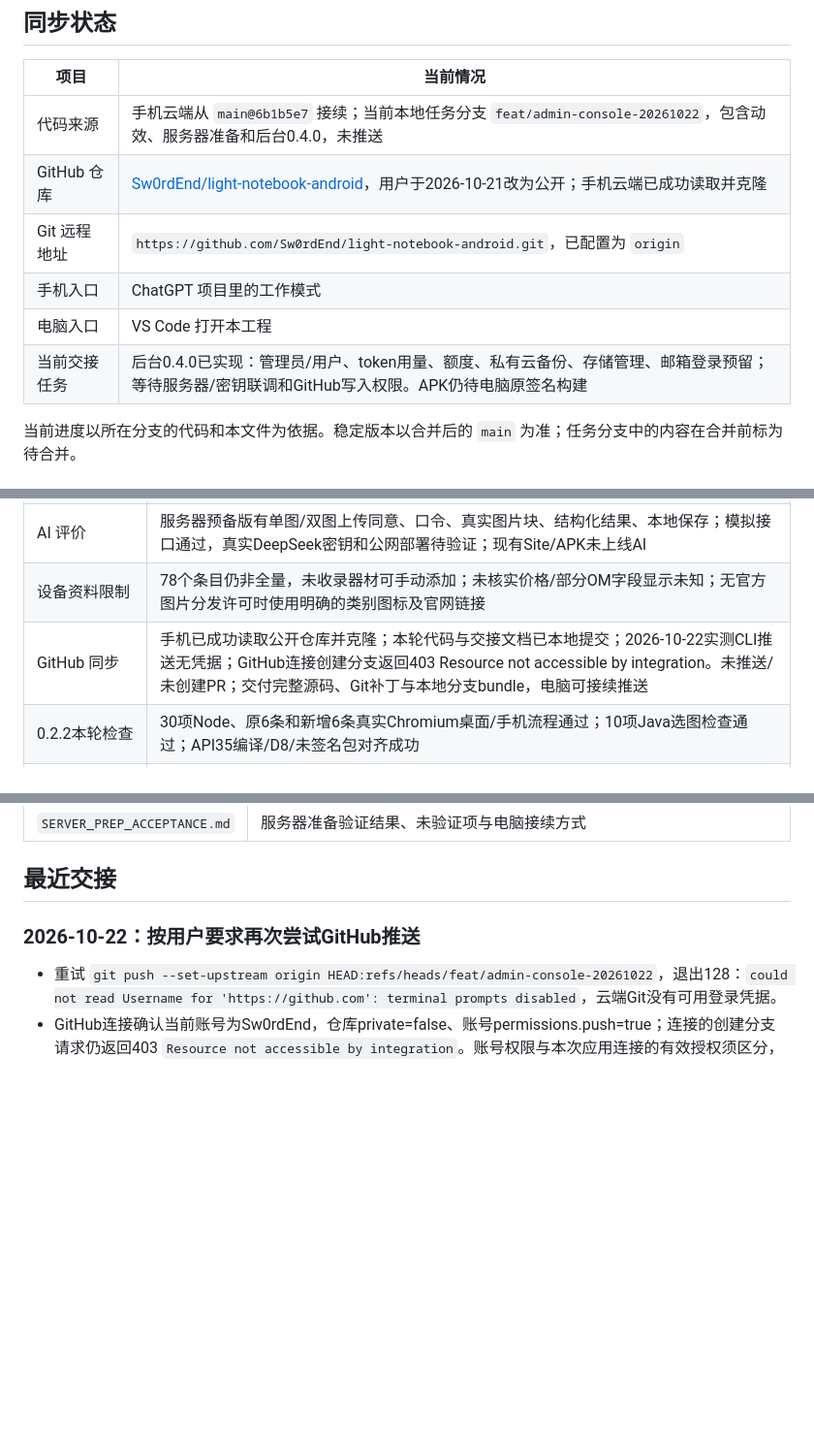
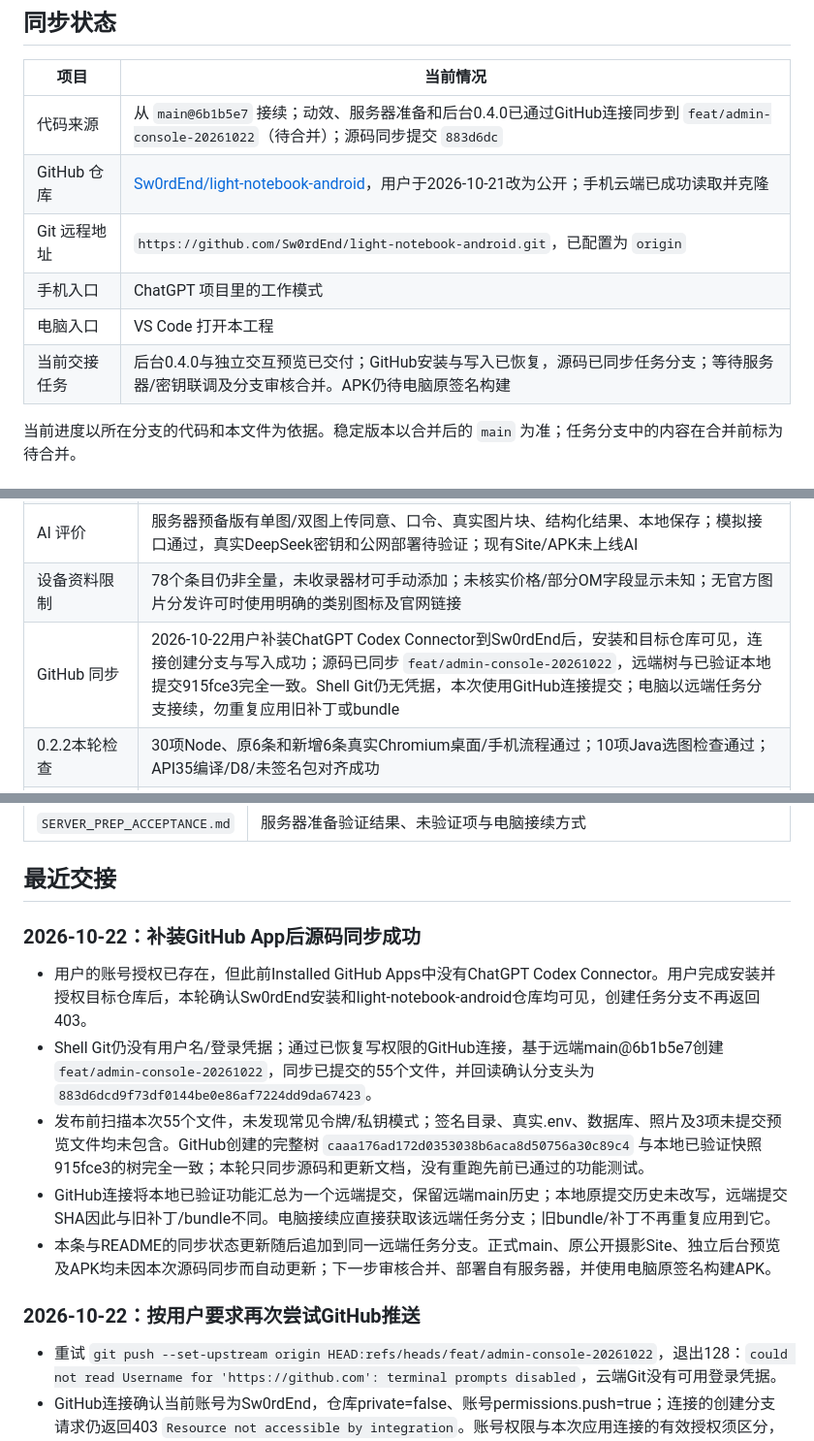
Before and after one commit to Sw0rdEnd/light-notebook-android, a Markdown page: PROJECT_STATUS.md, 3 parts joined by grey strips. Shown at 97% size. Rendered like a GitHub page; blank space fills up the shorter version.

Commit message:
Document restored GitHub access and published development branch

```diff
--- a/PROJECT_STATUS.md
+++ b/PROJECT_STATUS.md
@@ -8,12 +8,12 @@
 
 | 项目 | 当前情况 |
 | --- | --- |
-| 代码来源 | 手机云端从 `main@6b1b5e7` 接续；当前本地任务分支 `feat/admin-console-20261022`，包含动效、服务器准备和后台0.4.0，未推送 |
+| 代码来源 | 从 `main@6b1b5e7` 接续；动效、服务器准备和后台0.4.0已通过GitHub连接同步到 `feat/admin-console-20261022`（待合并）；源码同步提交 `883d6dc` |
 | GitHub 仓库 | [Sw0rdEnd/light-notebook-android](https://github.com/Sw0rdEnd/light-notebook-android)，用户于2026-10-21改为公开；手机云端已成功读取并克隆 |
 | Git 远程地址 | `https://github.com/Sw0rdEnd/light-notebook-android.git`，已配置为 `origin` |
 | 手机入口 | ChatGPT 项目里的工作模式 |
 | 电脑入口 | VS Code 打开本工程 |
-| 当前交接任务 | 后台0.4.0已实现：管理员/用户、token用量、额度、私有云备份、存储管理、邮箱登录预留；等待服务器/密钥联调和GitHub写入权限。APK仍待电脑原签名构建 |
+| 当前交接任务 | 后台0.4.0与独立交互预览已交付；GitHub安装与写入已恢复，源码已同步任务分支；等待服务器/密钥联调及分支审核合并。APK仍待电脑原签名构建 |
 
 当前进度以所在分支的代码和本文件为依据。稳定版本以合并后的 `main` 为准；任务分支中的内容在合并前标为待合并。
 
@@ -40,7 +40,7 @@
 | 安卓真机 | 用户明确选择暂不连接设备，先交付APK和验收步骤；待验证覆盖升级、系统选图、底栏/安全区域/软键盘、备份保存与重启 |
 | AI 评价 | 服务器预备版有单图/双图上传同意、口令、真实图片块、结构化结果、本地保存；模拟接口通过，真实DeepSeek密钥和公网部署待验证；现有Site/APK未上线AI |
 | 设备资料限制 | 78个条目仍非全量，未收录器材可手动添加；未核实价格/部分OM字段显示未知；无官方图片分发许可时使用明确的类别图标及官网链接 |
-| GitHub 同步 | 手机已成功读取公开仓库并克隆；本轮代码与交接文档已本地提交；2026-10-22实测CLI推送无凭据；GitHub连接创建分支返回403 Resource not accessible by integration。未推送/未创建PR；交付完整源码、Git补丁与本地分支bundle，电脑可接续推送 |
+| GitHub 同步 | 2026-10-22用户补装ChatGPT Codex Connector到Sw0rdEnd后，安装和目标仓库可见，连接创建分支与写入成功；源码已同步 `feat/admin-console-20261022`，远端树与已验证本地提交915fce3完全一致。Shell Git仍无凭据，本次使用GitHub连接提交；电脑以远端任务分支接续，勿重复应用旧补丁或bundle |
 | 0.2.2本轮检查 | 30项Node、原6条和新增6条真实Chromium桌面/手机流程通过；10项Java选图检查通过；API35编译/D8/未签名包对齐成功 |
 | 0.2.2交付限制 | 云端没有原升级签名，构建在签名前停止；未创建替代签名，未交付可安装新APK，待电脑构建和安卓真机验收 |
 | 服务器预备版本轮检查 | 42项Node测试通过；桌面/手机14条浏览器流程均通过，含新增AI上传同意、真实JPEG编码、结果转义、保存/重开；服务CLI启动/健康/资源/优雅退出通过；Compose及Caddy配置校验、shell语法通过 |
@@ -117,6 +117,14 @@
 | `SERVER_PREP_ACCEPTANCE.md` | 服务器准备验证结果、未验证项与电脑接续方式 |
 
 ## 最近交接
+
+### 2026-10-22：补装GitHub App后源码同步成功
+
+- 用户的账号授权已存在，但此前Installed GitHub Apps中没有ChatGPT Codex Connector。用户完成安装并授权目标仓库后，本轮确认Sw0rdEnd安装和light-notebook-android仓库均可见，创建任务分支不再返回403。
+- Shell Git仍没有用户名/登录凭据；通过已恢复写权限的GitHub连接，基于远端main@6b1b5e7创建 `feat/admin-console-20261022`，同步已提交的55个文件，并回读确认分支头为 `883d6dcd9f73df0144be0e86af7224dd9da67423`。
+- 发布前扫描本次55个文件，未发现常见令牌/私钥模式；签名目录、真实.env、数据库、照片及3项未提交预览文件均未包含。GitHub创建的完整树 `caaa176ad172d0353038b6aca8d50756a30c89c4` 与本地已验证快照915fce3的树完全一致；本轮只同步源码和更新文档，没有重跑先前已通过的功能测试。
+- GitHub连接将本地已验证功能汇总为一个远端提交，保留远端main历史；本地原提交历史未改写，远端提交SHA因此与旧补丁/bundle不同。电脑接续应直接获取该远端任务分支；旧bundle/补丁不再重复应用到它。
+- 本条与README的同步状态更新随后追加到同一远端任务分支。正式main、原公开摄影Site、独立后台预览及APK均未因本次源码同步而自动更新；下一步审核合并、部署自有服务器，并使用电脑原签名构建APK。
 
 ### 2026-10-22：按用户要求再次尝试GitHub推送
 
```
Also changed, not shown: README.md (+3 -3 lines).
